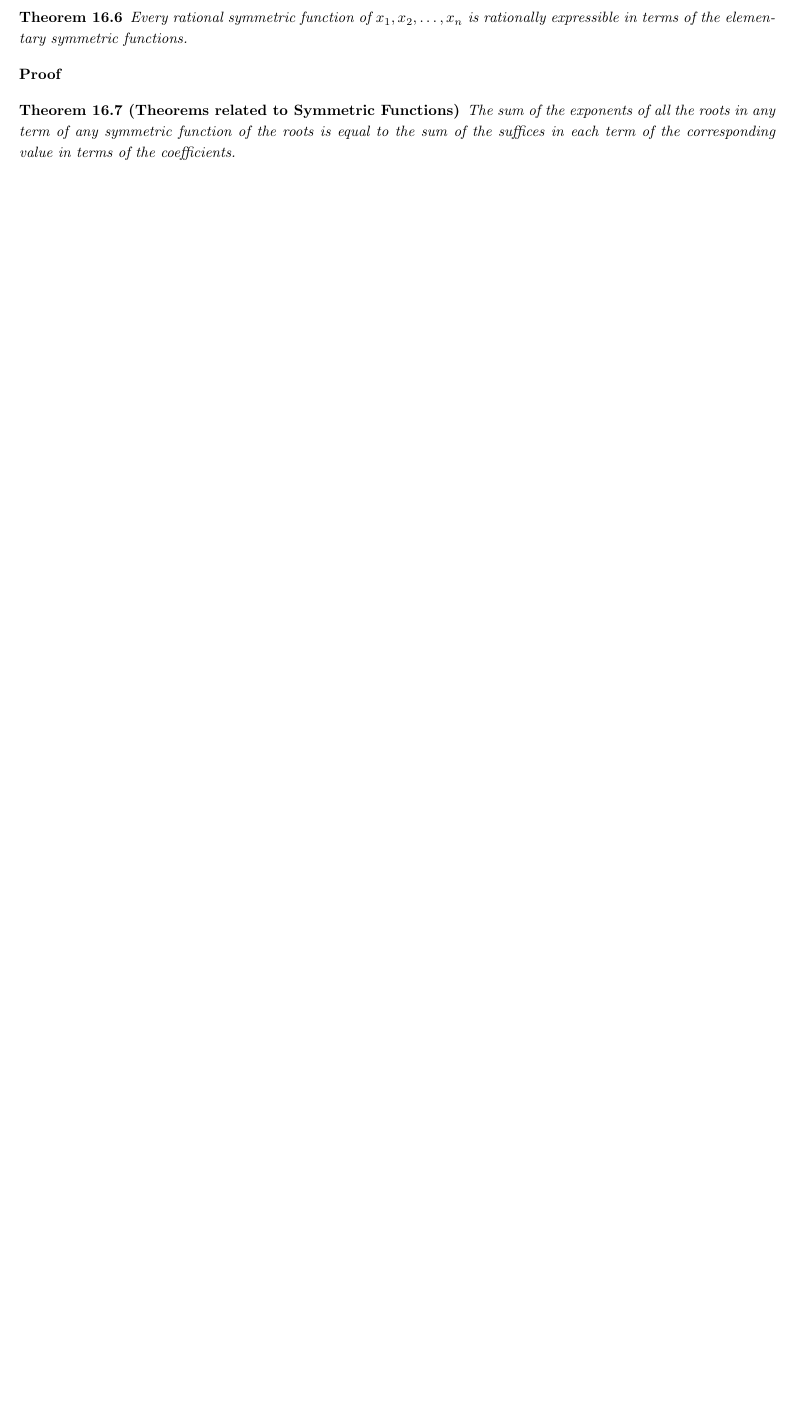
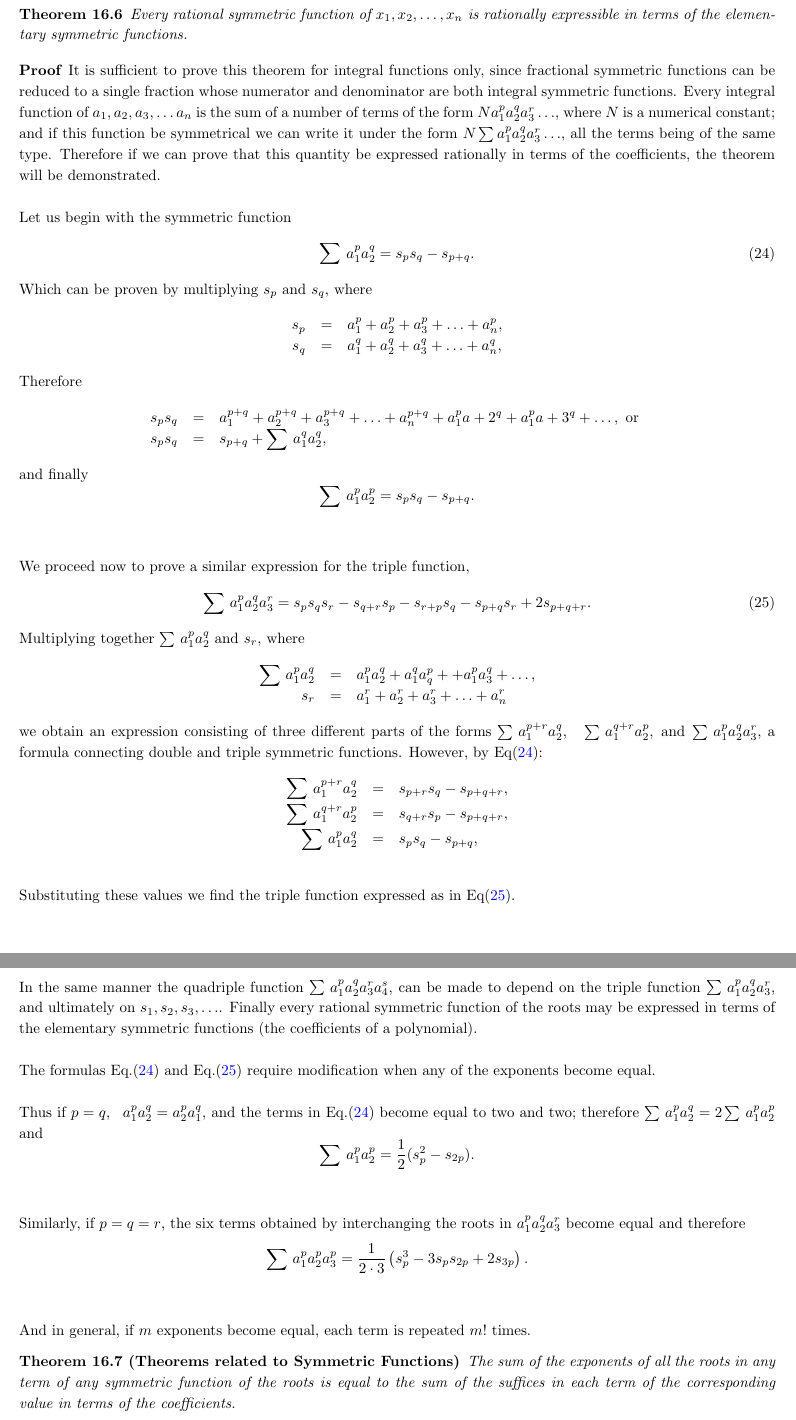
Before and after one commit to johnsurf/AbstractAlgebra, a LaTeX document (AbstractAlgebra_0.tex, which reads FundamentalTheorem.tex): part of page 26 of 59 before the commit and two parts of pages 27 and 28 of 61 after it, the two joined at a grey line, cut so that both start at the same text, the shorter picture padded with empty space. Compiled offline with pdfLaTeX.

Commit message:
Symmetric functions

```diff
--- a/FundamentalTheorem.tex
+++ b/FundamentalTheorem.tex
@@ -170,7 +170,53 @@ Every rational symmetric function of $x_1, x_2, \hdots, x_n$ is rationally expre
 \end{theorem}
 
 \begin{proof}
+It is sufficient to prove this theorem for integral functions only, since fractional symmetric functions can be reduced to a single fraction whose numerator and denominator are
+both integral symmetric functions. Every integral function of $a_1, a_2, a_3, \hdots a_n$ is the sum of a number of terms of the form $Na_1^p a_2^q a_3^r\hdots$, where $N$ is
+a numerical constant; and if this function be symmetrical we can write it under the form $N\sum a_1^p a_2^q a_3^r\hdots$, all the terms being of the same type. Therefore if we can prove that this
+quantity be expressed rationally in terms of the coefficients, the theorem will be demonstrated.\\
 
+Let us begin with the symmetric function \be\sum\, a_1^p a_2^ q = s_p s_q - s_{p+q}.\label{Symmetric2}\ee Which can be proven by multiplying $s_p$ and $s_q$, where
+\begin{eqnarray*}
+s_p &=& a_1^p + a_2^p + a_3^p +\hdots + a_n^p, \cr
+s_q &=& a_1^q + a_2^q + a_3^q +\hdots + a_n^q,
+\end{eqnarray*}
+Therefore
+\begin{eqnarray*}
+s_p s_q &=& a_1^{p+q} + a_2^{p+q} + a_3^{p+q} +\hdots + a_n^{p+q}+a_1^pa+2^q + a_1^pa+3^q + \hdots, \mbox{  or  }\cr
+s_p s_q &=& s_{p+q} + \sum\,a_1^q a_2^q,
+\end{eqnarray*}and finally
+\[ \sum\, a_1^p a_2^p = s_p s_q - s_{p+q}.\]\\
+
+We proceed now to prove a similar expression for the triple function,
+\be\sum\, a_1^p a_2^q a_3^r = s_p s_q s_r - s_{q+r} s_p - s_{r+p} s_q - s_{p+q} s_r + 2s_{p+q+r}. \label{Symmetric3} \ee
+
+Multiplying together $\sum\, a_1^p a_2^q \mbox{  and  } s_r$, where
+\begin{eqnarray*}
+\sum\, a_1^p a_2^q &=& a_1^p a_2^q + a_1^q a_q^p + + a_1^p a_3^q + \hdots,\cr
+ s_r  &=& a_1^r + a_2^r + a_3^r + \hdots + a_n^r
+\end{eqnarray*}
+we obtain an expression consisting of three different parts of the forms
+$\sum\, a_1^{p+r} a_2^q, \quad \sum\, a_1^{q+r} a_2^p,\mbox{    and   } \sum\,a_1^p a_2^q a_3^r$, a formula connecting double and triple symmetric functions.
+However, by Eq(\ref{Symmetric2}):
+\begin{eqnarray*}
+\sum\, a_1^{p+r} a_2^q &=& s_{p+r} s_q - s_{p+q+r},\cr
+\sum\, a_1^{q+r} a_2^p &=& s_{q+r} s_p - s_{p+q+r},\cr
+\sum\, a_1^p a_2^q &=& s_p s_q - s_{p+q},\cr
+\end{eqnarray*}
+Substituting these values we find the triple function expressed as in Eq(\ref{Symmetric3}).\\
+
+In the same manner the quadriple function $\sum\, a_1^p a_2^q a_3^r a_4^s$, can be made to depend on the triple function $\sum\, a_1^p a_2^q a_3^r$, and ultimately on $s_1, s_2, s_3, \hdots$. Finally every rational
+symmetric function of the roots may be expressed in terms of the elementary symmetric functions (the coefficients of a polynomial). \\
+
+The formulas Eq.(\ref{Symmetric2}) and Eq.(\ref{Symmetric3}) require modification when any of the exponents become equal. \\
+
+Thus if $p = q,~~ a_1^p a_2^q = a_2^p a_1^q$, and the terms in Eq.(\ref{Symmetric2}) become equal to two and two; therefore $\sum\, a_1^p a_2^q = 2\sum\, a_1^p a_2^p$ and
+\[ \sum\, a_1^p a_2^p = \half(s_p^2 - s_{2p}). \]\\
+
+Similarly, if $p = q = r$, the six terms obtained by interchanging the roots in $a_1^p a_2^q a_3^r$ become equal and therefore
+\[ \sum\, a_1^p a_2^p a_3^p = {1\over 2\cdot3}\left( s_p^3 - 3s_p s_{2p} + 2s_{3p} \right). \]\\
+
+And in general, if $m$ exponents become equal, each term is repeated $m!$ times.
 \end{proof}
 
 \begin{theorem}[Theorems related to Symmetric Functions] The sum of the exponents of all the roots in any term of any symmetric function of the roots
```
Also changed, not shown: Substitutions.tex (+23 -0 lines), AbstractAlgebra.pdf, 2 other files.
